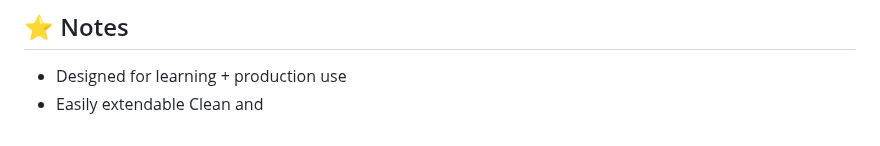
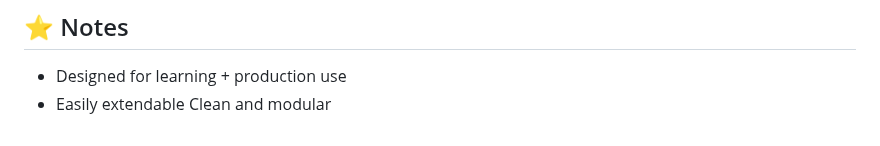
Before and after one commit to Yatharth224/E-Commerce-Web-Application, a Markdown page: README.md, the part around the change. Rendered like a GitHub page.

```diff
--- a/README.md
+++ b/README.md
@@ -339,4 +339,4 @@ This project represents a **scalable, production-ready backend system** that fol
 ## ⭐ Notes
 * Designed for learning + production use
 * Easily extendable
-Clean and
+Clean and modular
```
